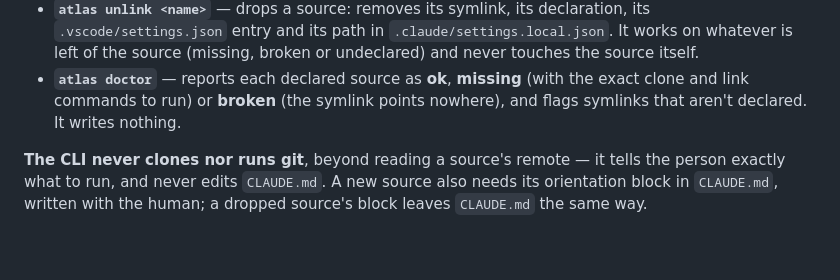
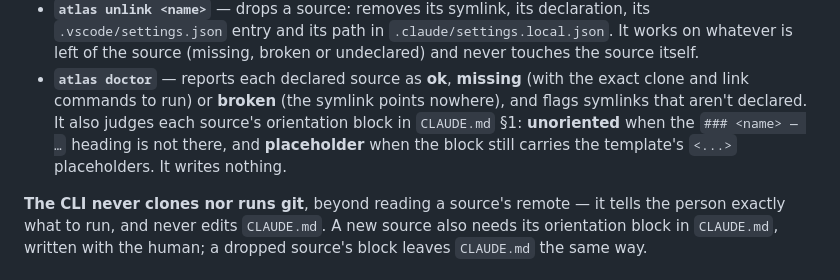
Before and after one commit to paranoid-software/atlas, a Markdown page: method/03-atlas-anatomy.md, the part around the change. Rendered like a GitHub page; blank space fills up the shorter version.

Commit message:
List doctor's orientation findings in the anatomy
- atlas doctor also reports a source as unoriented or with placeholders
  in its CLAUDE.md §1 block

```diff
--- a/method/03-atlas-anatomy.md
+++ b/method/03-atlas-anatomy.md
@@ -146,7 +146,10 @@ Three commands keep them in line:
   itself.
 - **`atlas doctor`** — reports each declared source as **ok**, **missing** (with the exact
   clone and link commands to run) or **broken** (the symlink points nowhere), and flags
-  symlinks that aren't declared. It writes nothing.
+  symlinks that aren't declared. It also judges each source's orientation block in
+  `CLAUDE.md` §1: **unoriented** when the `### <name> — …` heading is not there, and
+  **placeholder** when the block still carries the template's `<...>` placeholders. It
+  writes nothing.
 
 **The CLI never clones nor runs git**, beyond reading a source's remote — it tells the person
 exactly what to run, and never edits `CLAUDE.md`. A new source also needs its orientation
```
